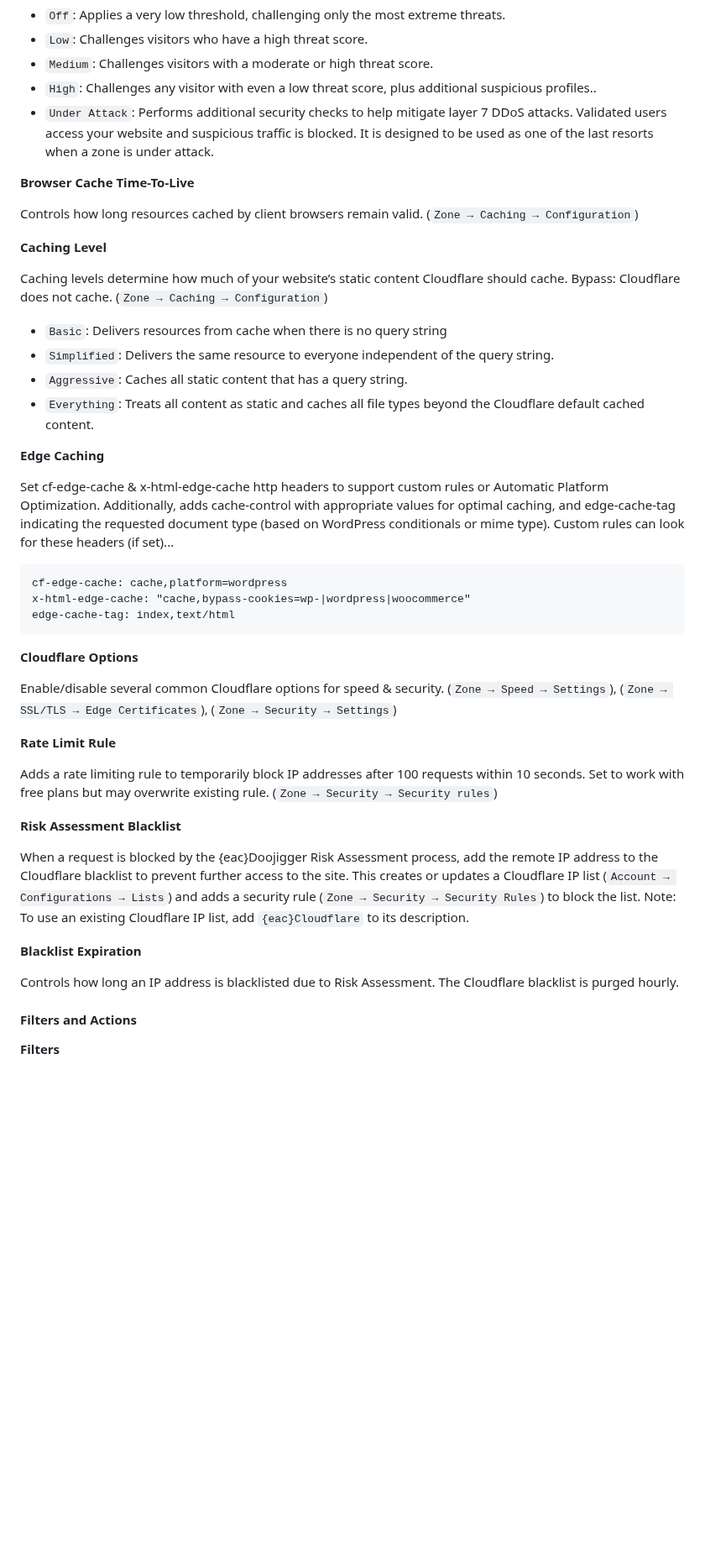
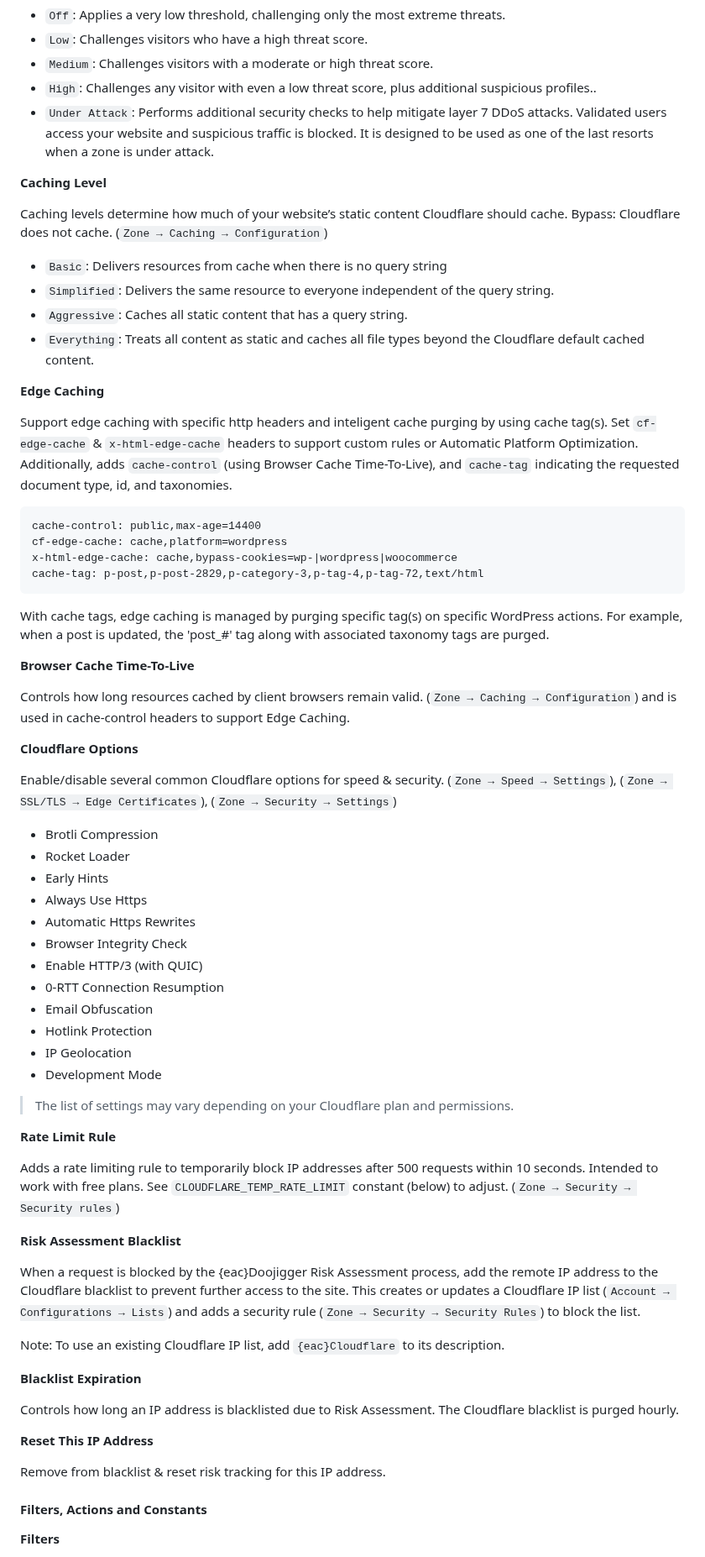
Before and after one commit to EarthAsylum/eacCloudflare, a Markdown page: readme.md, the part around one of its changes. Shown at 84% size. GitHub-like rendering; blank space fills up the shorter version.

```diff
--- a/readme.md
+++ b/readme.md
@@ -70,10 +130,6 @@ Cloudflare's security automatically protects your domain from malicious traffic.
 +	`High`: Challenges any visitor with even a low threat score, plus additional suspicious profiles..
 +	`Under Attack`: Performs additional security checks to help mitigate layer 7 DDoS attacks. Validated users access your website and suspicious traffic is blocked. It is designed to be used as one of the last resorts when a zone is under attack.
 
-__Browser Cache Time-To-Live__
-
-Controls how long resources cached by client browsers remain valid. (`Zone → Caching → Configuration`)
-
 __Caching Level__
 
 Caching levels determine how much of your website’s static content Cloudflare should cache.
@@ -86,31 +142,59 @@ Bypass: Cloudflare does not cache. (`Zone → Caching → Configuration`)
 
 __Edge Caching__
 
-Set cf-edge-cache & x-html-edge-cache http headers to support custom rules or Automatic Platform Optimization. Additionally, adds cache-control with appropriate values for optimal caching, and edge-cache-tag indicating the requested document type (based on WordPress conditionals or mime type). Custom rules can look for these headers (if set)...
+Support edge caching with specific http headers and inteligent cache purging by using cache tag(s).
+Set `cf-edge-cache` & `x-html-edge-cache` headers to support custom rules or Automatic Platform Optimization. Additionally, adds `cache-control` (using Browser Cache Time-To-Live), and `cache-tag` indicating the requested document type, id, and taxonomies.
 
+	cache-control: public,max-age=14400
 	cf-edge-cache: cache,platform=wordpress
-	x-html-edge-cache: "cache,bypass-cookies=wp-|wordpress|woocommerce"
-	edge-cache-tag: index,text/html
+	x-html-edge-cache: cache,bypass-cookies=wp-|wordpress|woocommerce
+	cache-tag: p-post,p-post-2829,p-category-3,p-tag-4,p-tag-72,text/html
+
+With cache tags, edge caching is managed by purging specific tag(s) on specific WordPress actions. For example, when a post is updated, the 'post_#' tag along with associated taxonomy tags are purged.
+
+__Browser Cache Time-To-Live__
+
+Controls how long resources cached by client browsers remain valid. (`Zone → Caching → Configuration`) and is used in cache-control headers to support Edge Caching.
 
 __Cloudflare Options__
 
 Enable/disable several common Cloudflare options for speed & security. (`Zone → Speed → Settings`), (`Zone → SSL/TLS → Edge Certificates`), (`Zone → Security → Settings`)
 
++	Brotli Compression
++	Rocket Loader
++	Early Hints
++	Always Use Https
++	Automatic Https Rewrites
++	Browser Integrity Check
++	Enable HTTP/3 (with QUIC)
++	0-RTT Connection Resumption
++	Email Obfuscation
++	Hotlink Protection
++	IP Geolocation
++	Development Mode
+
+>	The list of settings may vary depending on your Cloudflare plan and permissions.
+
 __Rate Limit Rule__
 
-Adds a rate limiting rule to temporarily block IP addresses after 100 requests within 10 seconds.
-Set to work with free plans but may overwrite existing rule. (`Zone → Security → Security rules`)
+Adds a rate limiting rule to temporarily block IP addresses after 500 requests within 10 seconds. Intended to work with free plans. See `CLOUDFLARE_TEMP_RATE_LIMIT` constant (below) to adjust. (`Zone → Security → Security rules`)
 
 __Risk Assessment Blacklist__
 
 When a request is blocked by the {eac}Doojigger Risk Assessment process, add the remote IP address to the Cloudflare blacklist to prevent further access to the site. This creates or updates a Cloudflare IP list (`Account → Configurations → Lists`) and adds a security rule (`Zone → Security → Security Rules`) to block the list.
+
 Note: To use an existing Cloudflare IP list, add `{eac}Cloudflare` to its description.
 
 __Blacklist Expiration__
 
 Controls how long an IP address is blacklisted due to Risk Assessment. The Cloudflare blacklist is purged hourly.
 
-#### Filters and Actions
+__Reset This IP Address__
+
+Remove from blacklist & reset risk tracking for this IP address.
+
+
+#### Filters, Actions and Constants
 
 __Filters__
 
```
Also changed, not shown: other parts of readme.md (+173 -17 lines), .wp-assets/screenshot-1.png, 4 other files.
